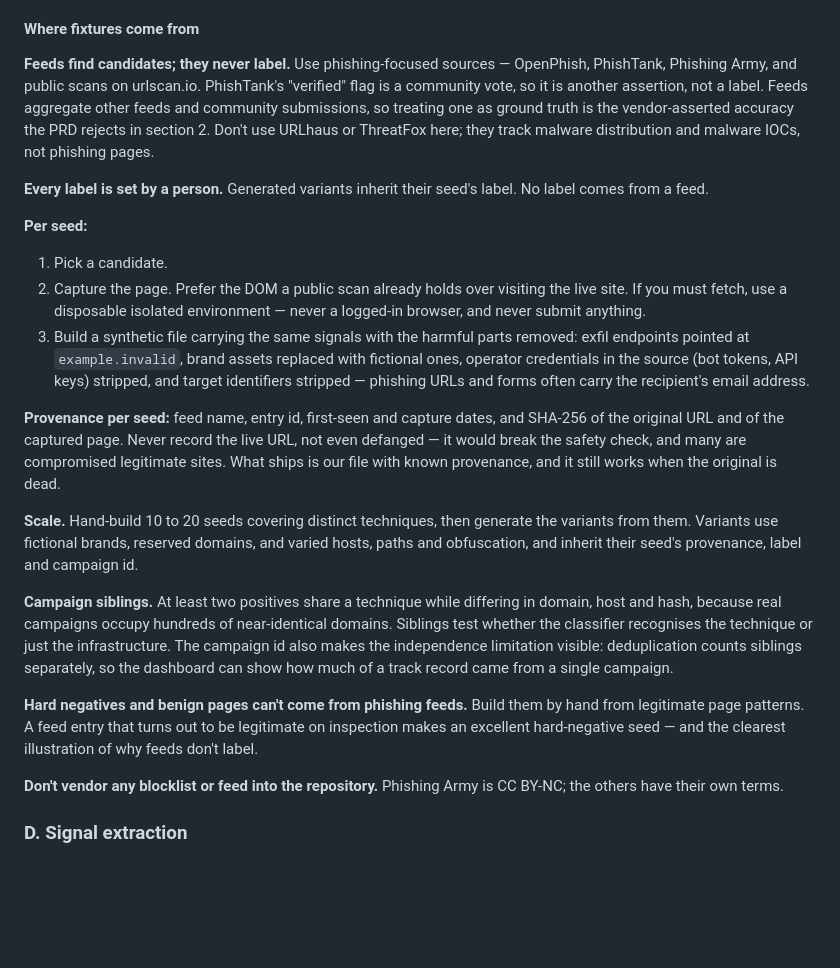
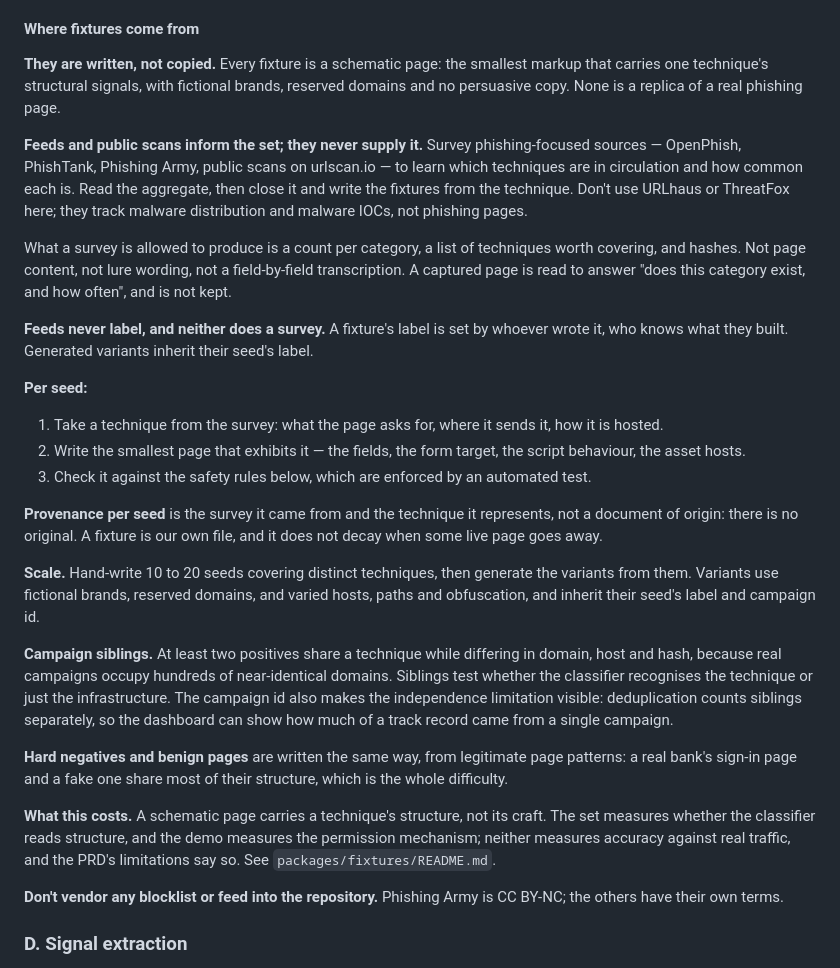
Before and after one commit to simonmorley/warden, a Markdown page: docs/technical-design.md, the part around the change. GitHub-like rendering; blank space fills up the shorter version.

Commit message:
docs: fixtures are written from techniques, not sanitised from captured pages
Sanitising starts from something harmful and removes what you thought of; anything you didn't think of ships. Writing from a technique adds only what a signal needs. The classifier reads extracted signals and an excerpt, so a schematic page and a replica produce the same signals anyway.

packages/fixtures/README.md records how to write one, the safety rules, and the survey the categories came from: 17 live pages read through urlscan's stored copies, 41 of 300 feed URLs on Cloudflare's own free hosting, 6 of 17 submitting by script with no form action, and a recovery-phrase request that had no signal until this week.

```diff
--- a/docs/technical-design.md
+++ b/docs/technical-design.md
@@ -69,23 +69,29 @@ Rejection paths — malformed responses, citations of signals that don't exist,
 
 #### Where fixtures come from
 
-**Feeds find candidates; they never label.** Use phishing-focused sources — OpenPhish, PhishTank, Phishing Army, and public scans on urlscan.io. PhishTank's "verified" flag is a community vote, so it is another assertion, not a label. Feeds aggregate other feeds and community submissions, so treating one as ground truth is the vendor-asserted accuracy the PRD rejects in section 2. Don't use URLhaus or ThreatFox here; they track malware distribution and malware IOCs, not phishing pages.
+**They are written, not copied.** Every fixture is a schematic page: the smallest markup that carries one technique's structural signals, with fictional brands, reserved domains and no persuasive copy. None is a replica of a real phishing page.
 
-**Every label is set by a person.** Generated variants inherit their seed's label. No label comes from a feed.
+**Feeds and public scans inform the set; they never supply it.** Survey phishing-focused sources — OpenPhish, PhishTank, Phishing Army, public scans on urlscan.io — to learn which techniques are in circulation and how common each is. Read the aggregate, then close it and write the fixtures from the technique. Don't use URLhaus or ThreatFox here; they track malware distribution and malware IOCs, not phishing pages.
+
+What a survey is allowed to produce is a count per category, a list of techniques worth covering, and hashes. Not page content, not lure wording, not a field-by-field transcription. A captured page is read to answer "does this category exist, and how often", and is not kept.
+
+**Feeds never label, and neither does a survey.** A fixture's label is set by whoever wrote it, who knows what they built. Generated variants inherit their seed's label.
 
 **Per seed:**
 
-1. Pick a candidate.
-2. Capture the page. Prefer the DOM a public scan already holds over visiting the live site. If you must fetch, use a disposable isolated environment — never a logged-in browser, and never submit anything.
-3. Build a synthetic file carrying the same signals with the harmful parts removed: exfil endpoints pointed at `example.invalid`, brand assets replaced with fictional ones, operator credentials in the source (bot tokens, API keys) stripped, and target identifiers stripped — phishing URLs and forms often carry the recipient's email address.
+1. Take a technique from the survey: what the page asks for, where it sends it, how it is hosted.
+2. Write the smallest page that exhibits it — the fields, the form target, the script behaviour, the asset hosts.
+3. Check it against the safety rules below, which are enforced by an automated test.
 
-**Provenance per seed:** feed name, entry id, first-seen and capture dates, and SHA-256 of the original URL and of the captured page. Never record the live URL, not even defanged — it would break the safety check, and many are compromised legitimate sites. What ships is our file with known provenance, and it still works when the original is dead.
+**Provenance per seed** is the survey it came from and the technique it represents, not a document of origin: there is no original. A fixture is our own file, and it does not decay when some live page goes away.
 
-**Scale.** Hand-build 10 to 20 seeds covering distinct techniques, then generate the variants from them. Variants use fictional brands, reserved domains, and varied hosts, paths and obfuscation, and inherit their seed's provenance, label and campaign id.
+**Scale.** Hand-write 10 to 20 seeds covering distinct techniques, then generate the variants from them. Variants use fictional brands, reserved domains, and varied hosts, paths and obfuscation, and inherit their seed's label and campaign id.
 
 **Campaign siblings.** At least two positives share a technique while differing in domain, host and hash, because real campaigns occupy hundreds of near-identical domains. Siblings test whether the classifier recognises the technique or just the infrastructure. The campaign id also makes the independence limitation visible: deduplication counts siblings separately, so the dashboard can show how much of a track record came from a single campaign.
 
-**Hard negatives and benign pages can't come from phishing feeds.** Build them by hand from legitimate page patterns. A feed entry that turns out to be legitimate on inspection makes an excellent hard-negative seed — and the clearest illustration of why feeds don't label.
+**Hard negatives and benign pages** are written the same way, from legitimate page patterns: a real bank's sign-in page and a fake one share most of their structure, which is the whole difficulty.
+
+**What this costs.** A schematic page carries a technique's structure, not its craft. The set measures whether the classifier reads structure, and the demo measures the permission mechanism; neither measures accuracy against real traffic, and the PRD's limitations say so. See `packages/fixtures/README.md`.
 
 **Don't vendor any blocklist or feed into the repository.** Phishing Army is CC BY-NC; the others have their own terms.
 
```
Also changed, not shown: docs/decision-log.md (+21 -0 lines), 1 other file.
